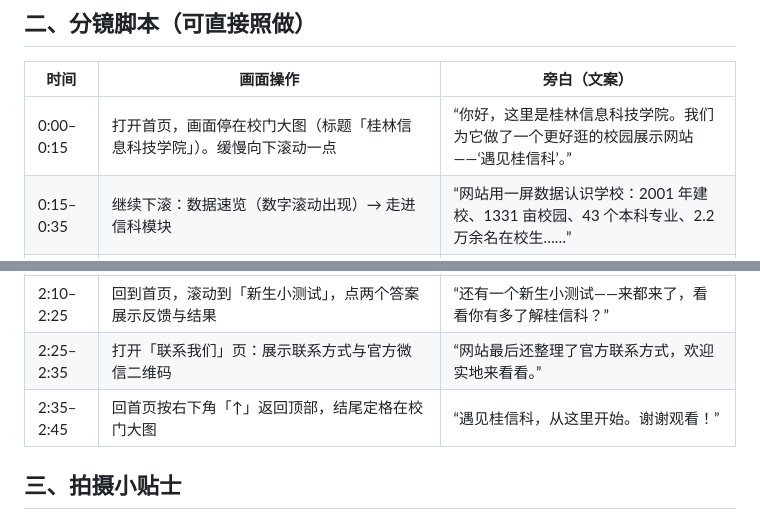
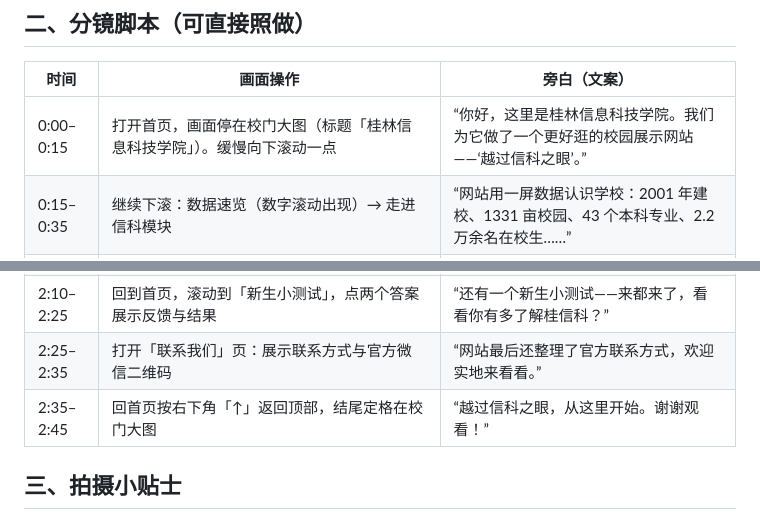
Before and after one commit to liangwenjing-abc/giit-campus-showcase, a Markdown page: 演示视频脚本.md, 2 parts joined by grey strips. Rendered like a GitHub page.

Commit message:
作品更名为《越过信科之眼》 · 演示视频脚本.md

```diff
--- a/演示视频脚本.md
+++ b/演示视频脚本.md
@@ -12,7 +12,7 @@
 
 | 时间 | 画面操作 | 旁白（文案） |
 | --- | --- | --- |
-| 0:00–0:15 | 打开首页，画面停在校门大图（标题「桂林信息科技学院」）。缓慢向下滚动一点 | “你好，这里是桂林信息科技学院。我们为它做了一个更好逛的校园展示网站——‘遇见桂信科’。” |
+| 0:00–0:15 | 打开首页，画面停在校门大图（标题「桂林信息科技学院」）。缓慢向下滚动一点 | “你好，这里是桂林信息科技学院。我们为它做了一个更好逛的校园展示网站——‘越过信科之眼’。” |
 | 0:15–0:35 | 继续下滚：数据速览（数字滚动出现）→ 走进信科模块 | “网站用一屏数据认识学校：2001 年建校、1331 亩校园、43 个本科专业、2.2 万余名在校生……” |
 | 0:35–1:00 | 八大专业集群卡片 → 进入「院系与专业」页，点「机电工程学院」筛选专业表 | “八大专业集群、7 个学院……想了解专业？在专业总表里点一下学院名，就能立即筛选出对应专业。” |
 | 1:00–1:20 | 打开「校园相册」页：点「学生活动」筛选；点开一张照片弹出灯箱，用方向键翻一张 | “校园相册收录了 25 张官网照片，可以分类筛选，点开就能看大图。” |
@@ -20,7 +20,7 @@
 | 1:55–2:10 | 打开「办学成果」页：数字卡片（428、2010、12年、11个）→ 快速下滚 | “办学成果用数字说话：近三学年国家级奖项 428 项，连续 12 年获评广西高校毕业生就业创业工作突出单位……” |
 | 2:10–2:25 | 回到首页，滚动到「新生小测试」，点两个答案展示反馈与结果 | “还有一个新生小测试——来都来了，看看你有多了解桂信科？” |
 | 2:25–2:35 | 打开「联系我们」页：展示联系方式与官方微信二维码 | “网站最后还整理了官方联系方式，欢迎实地来看看。” |
-| 2:35–2:45 | 回首页按右下角「↑」返回顶部，结尾定格在校门大图 | “遇见桂信科，从这里开始。谢谢观看！” |
+| 2:35–2:45 | 回首页按右下角「↑」返回顶部，结尾定格在校门大图 | “越过信科之眼，从这里开始。谢谢观看！” |
 
 ## 三、拍摄小贴士
 
```
